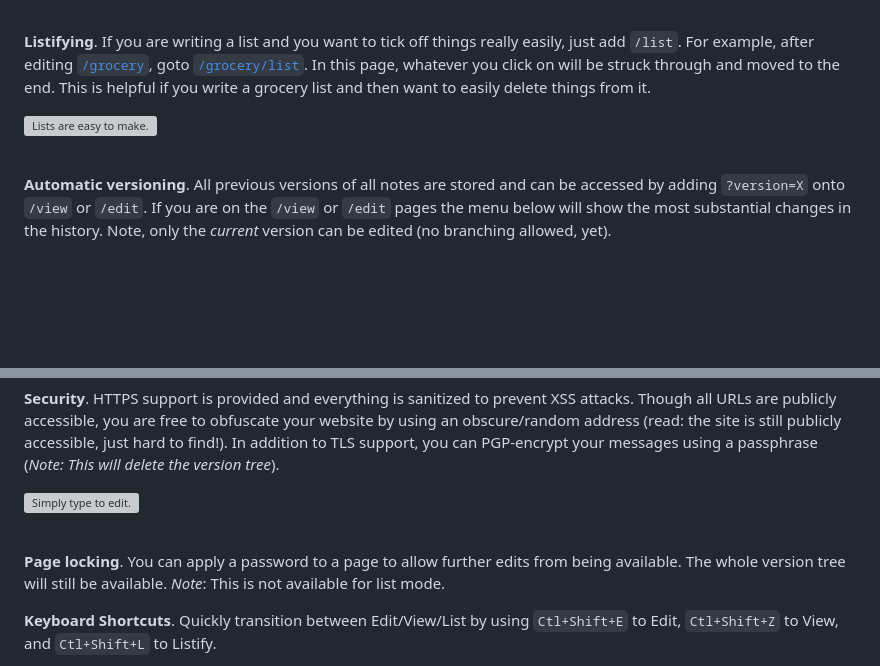
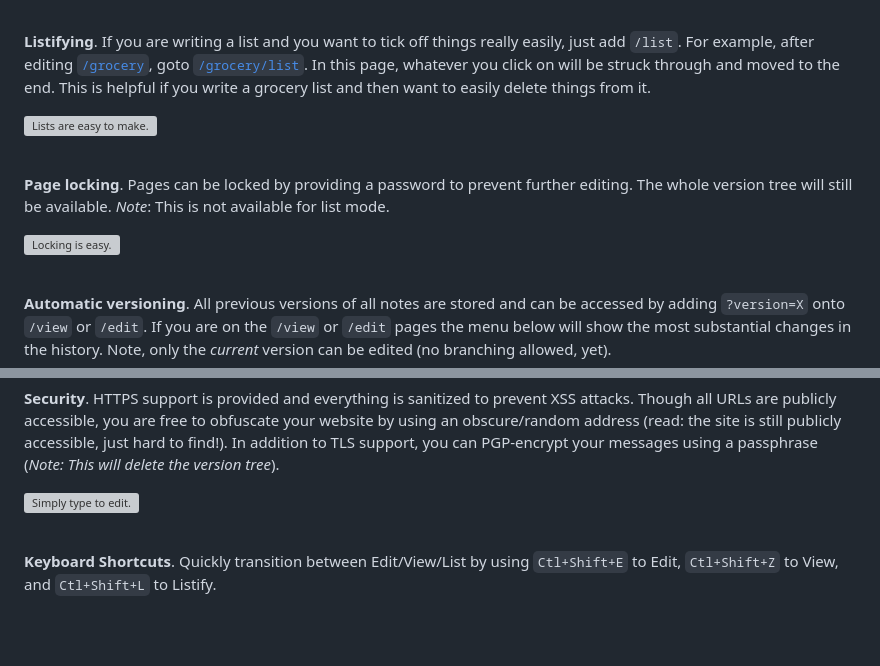
Before and after one commit to schollz/cowyo, a Markdown page: README.md, 2 parts joined by grey strips. Rendered like a GitHub page; blank space fills up the shorter version; grey boxes are pictures that could not be loaded.

Commit message:
Added locking gif

```diff
--- a/README.md
+++ b/README.md
@@ -16,6 +16,14 @@ This is a self-contained wiki webserver that makes sharing easy and _fast_. The
 **Listifying**. If you are writing a list and you want to tick off things really easily, just add `/list`. For example, after editing [`/grocery`](http://AwwKoala.com/grocery), goto [`/grocery/list`](http://AwwKoala.com/grocery/list). In this page, whatever you click on will be struck through and moved to the end. This is helpful if you write a grocery list and then want to easily delete things from it.
 
 ![Lists are easy to make.](https://raw.githubusercontent.com/schollz/awwkoala/master/static/img/Main3.gif)
+
+<br>
+
+**Page locking**. Pages can be locked by providing a password to prevent further editing. The whole version tree will still be available. _Note_: This is not available for list mode.
+
+![Locking is easy.](https://raw.githubusercontent.com/schollz/awwkoala/master/static/img/Main8.gif)
+
+
 
 <br>
 
@@ -38,7 +46,6 @@ This is a self-contained wiki webserver that makes sharing easy and _fast_. The
 
 <br>
 
-**Page locking**. You can apply a password to a page to allow further edits from being available. The whole version tree will still be available. _Note_: This is not available for list mode.
 
 **Keyboard Shortcuts**. Quickly transition between Edit/View/List by using `Ctl+Shift+E` to Edit, `Ctl+Shift+Z` to View, and `Ctl+Shift+L` to Listify.
 
```
Also changed, not shown: static/img/Main8.gif (added).
